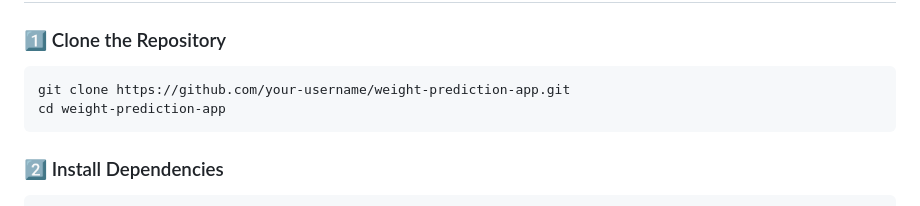
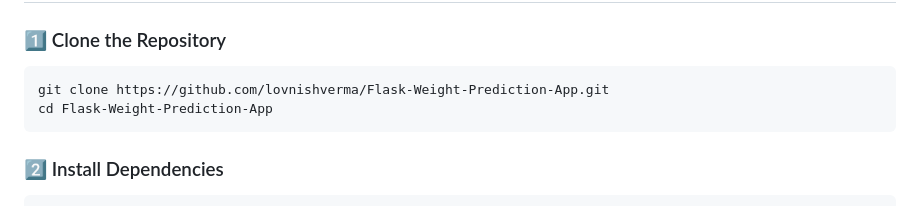
Before and after one commit to lovnishverma/Flask-Weight-Prediction-App, a Markdown page: README.md, the part around the change. Drawn GitHub-style.

````diff
--- a/README.md
+++ b/README.md
@@ -48,8 +48,8 @@ Predict human weight using a simple regression model trained on a height/gender
 ### 1️⃣ Clone the Repository
 
 ```bash
-git clone https://github.com/your-username/weight-prediction-app.git
-cd weight-prediction-app
+git clone https://github.com/lovnishverma/Flask-Weight-Prediction-App.git
+cd Flask-Weight-Prediction-App
 ```
 
 ### 2️⃣ Install Dependencies
````
